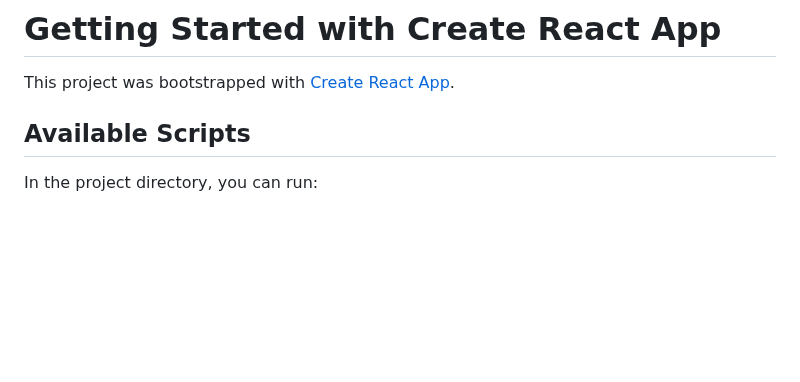
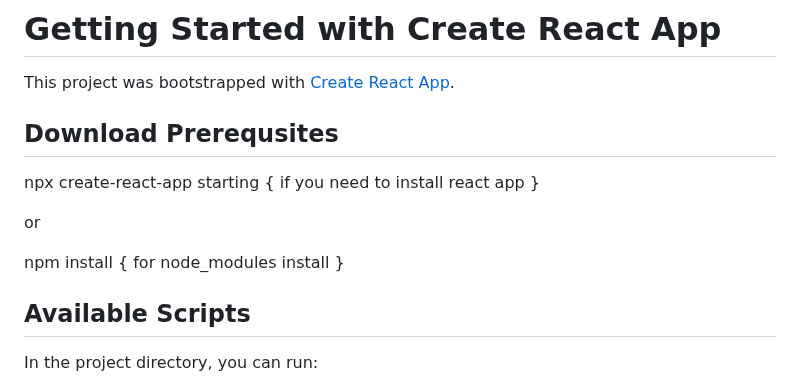
Before and after one commit to LakshayBaijal/SSD_Assignments_Lakshay, a Markdown page: Lab Work/README.md, the part around the change. Rendered like a GitHub page; blank space fills up the shorter version.

```diff
--- a/Lab Work/README.md
+++ b/Lab Work/README.md
@@ -1,6 +1,14 @@
 # Getting Started with Create React App
 
 This project was bootstrapped with [Create React App](https://github.com/facebook/create-react-app).
+
+## Download Prerequsites
+
+npx create-react-app starting { if you need to install react app }
+
+or
+
+npm install { for node_modules install }
 
 ## Available Scripts
 
```
